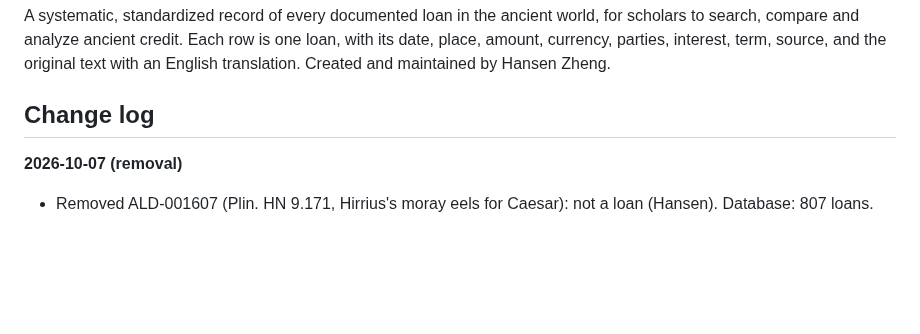
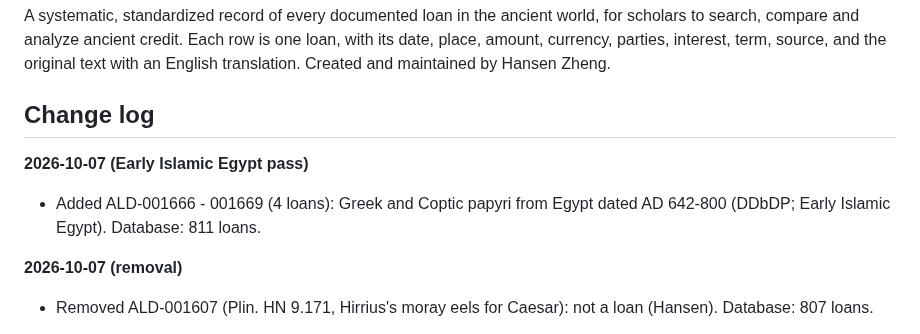
Before and after one commit to hansenvalueinvesting/ancient-loans-database, a Markdown page: README.md, the part around the change. GitHub-like rendering; blank space fills up the shorter version.

Commit message:
Early Islamic Egypt pass: 4 loans (ALD-001666 - 001669; 811 loans)
Co-Authored-By: Claude Opus 5.5 <noreply@anthropic.com>
Claude-Session: https://claude.ai/code/session_013cYkziT7CywL2187Wf3tW3

```diff
--- a/README.md
+++ b/README.md
@@ -3,6 +3,9 @@
 A systematic, standardized record of every documented loan in the ancient world, for scholars to search, compare and analyze ancient credit. Each row is one loan, with its date, place, amount, currency, parties, interest, term, source, and the original text with an English translation. Created and maintained by Hansen Zheng.
 
 ## Change log
+
+**2026-10-07 (Early Islamic Egypt pass)**
+- Added ALD-001666 - 001669 (4 loans): Greek and Coptic papyri from Egypt dated AD 642-800 (DDbDP; Early Islamic Egypt). Database: 811 loans.
 
 **2026-10-07 (removal)**
 - Removed ALD-001607 (Plin. HN 9.171, Hirrius's moray eels for Caesar): not a loan (Hansen). Database: 807 loans.
```
Also changed, not shown: .claude/CLAUDE.md (+9 -2 lines).
